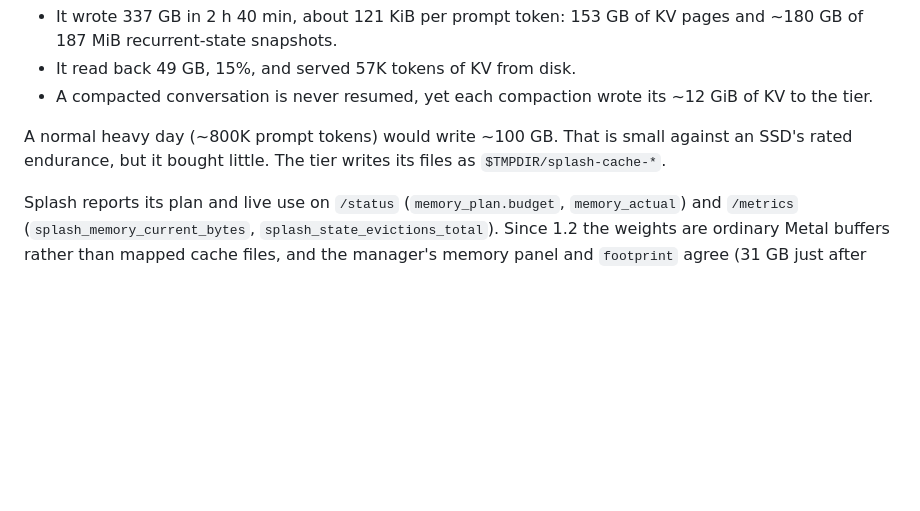
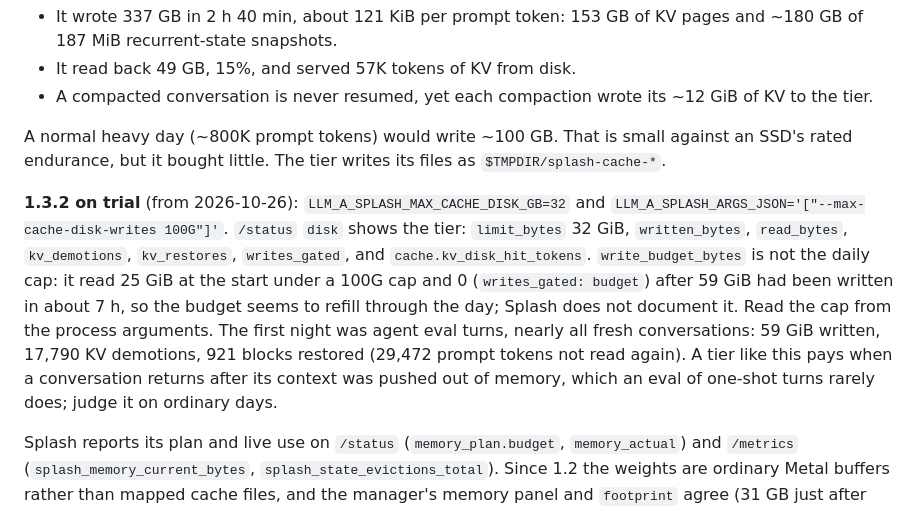
Before and after one commit to Ellian-Eorwyn/llm-stack-manager, a Markdown page: docs/splash.md, the part around the change. Rendered like a GitHub page; blank space fills up the shorter version.

Commit message:
docs(splash): the 1.3.2 SSD tier on trial, and what write_budget_bytes is not
The first night under eval turns wrote 59 GiB and restored 29k prompt tokens;
the budget field reads 25 GiB at start under a 100G cap, so the doctor reads
the cap from the process arguments.

Co-Authored-By: Claude Opus 5.5 <noreply@anthropic.com>

```diff
--- a/docs/splash.md
+++ b/docs/splash.md
@@ -226,6 +226,19 @@ A normal heavy day (~800K prompt tokens) would write ~100 GB. That is small
 against an SSD's rated endurance, but it bought little. The tier writes its
 files as `$TMPDIR/splash-cache-*`.
 
+**1.3.2 on trial** (from 2026-10-26): `LLM_A_SPLASH_MAX_CACHE_DISK_GB=32` and
+`LLM_A_SPLASH_ARGS_JSON='["--max-cache-disk-writes 100G"]'`. `/status` `disk`
+shows the tier: `limit_bytes` 32 GiB, `written_bytes`, `read_bytes`,
+`kv_demotions`, `kv_restores`, `writes_gated`, and `cache.kv_disk_hit_tokens`.
+`write_budget_bytes` is not the daily cap: it read 25 GiB at the start under a
+100G cap and 0 (`writes_gated: budget`) after 59 GiB had been written in about
+7 h, so the budget seems to refill through the day; Splash does not document
+it. Read the cap from the process arguments. The first night was agent eval
+turns, nearly all fresh conversations: 59 GiB written, 17,790 KV demotions,
+921 blocks restored (29,472 prompt tokens not read again). A tier like this
+pays when a conversation returns after its context was pushed out of memory,
+which an eval of one-shot turns rarely does; judge it on ordinary days.
+
 Splash reports its plan and live use on `/status` (`memory_plan.budget`,
 `memory_actual`) and `/metrics` (`splash_memory_current_bytes`,
 `splash_state_evictions_total`). Since 1.2 the weights are ordinary Metal
```
